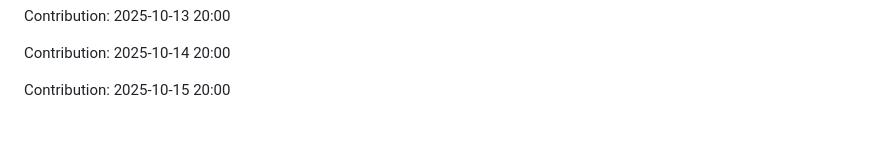
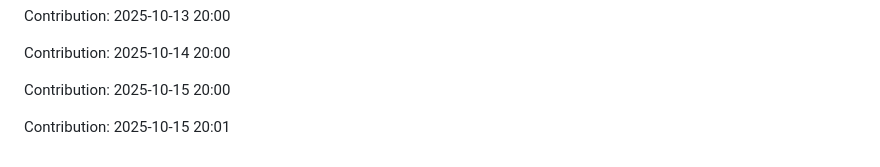
Before and after one commit to iKnowLab-Projects/IITP_AGI_STT, a Markdown page: README.md, the part around the change. Drawn GitHub-style; blank space fills up the shorter version.

Commit message:
"Contribution: 2025-10-15 20:01"

```diff
--- a/README.md
+++ b/README.md
@@ -355,3 +355,5 @@ Contribution: 2025-10-13 20:00
 Contribution: 2025-10-14 20:00
 
 Contribution: 2025-10-15 20:00
+
+Contribution: 2025-10-15 20:01
```
